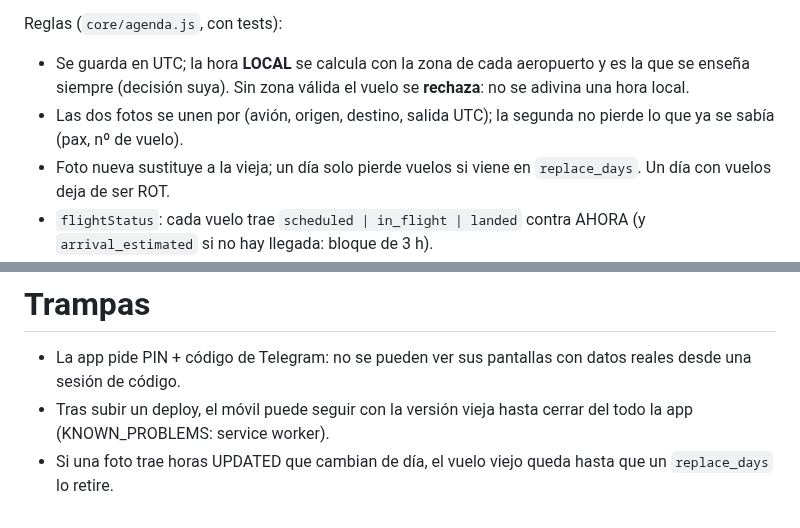
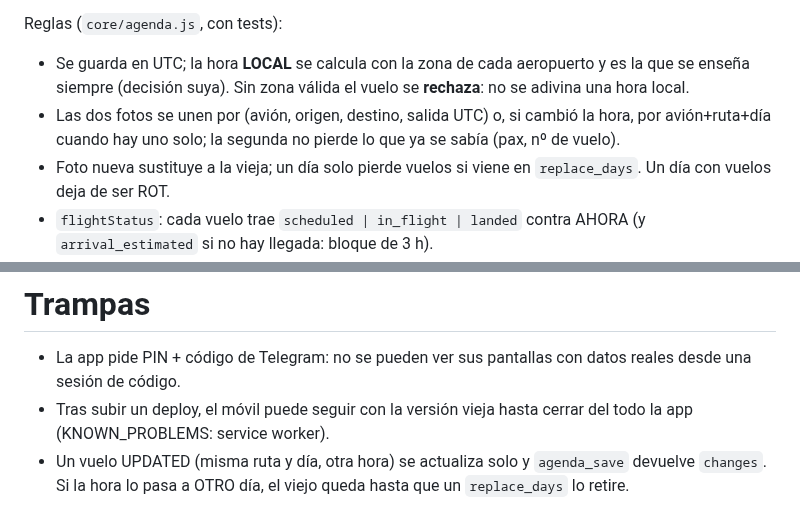
Before and after one commit to Elena2797/ElenaOS, a Markdown page: docs/modules/VISTAJET_AGENDA.md, 2 parts joined by grey strips. Drawn GitHub-style.

Commit message:
docs: agenda, vuelos UPDATED

```diff
--- a/docs/modules/VISTAJET_AGENDA.md
+++ b/docs/modules/VISTAJET_AGENDA.md
@@ -21,7 +21,7 @@ capturas) y llama a `agenda_save`:
 Reglas (`core/agenda.js`, con tests):
 - Se guarda en UTC; la hora **LOCAL** se calcula con la zona de cada aeropuerto y es la que se enseña siempre (decisión suya).
   Sin zona válida el vuelo se **rechaza**: no se adivina una hora local.
-- Las dos fotos se unen por (avión, origen, destino, salida UTC); la segunda no pierde lo que ya se sabía (pax, nº de vuelo).
+- Las dos fotos se unen por (avión, origen, destino, salida UTC) o, si cambió la hora, por avión+ruta+día cuando hay uno solo; la segunda no pierde lo que ya se sabía (pax, nº de vuelo).
 - Foto nueva sustituye a la vieja; un día solo pierde vuelos si viene en `replace_days`. Un día con vuelos deja de ser ROT.
 - `flightStatus`: cada vuelo trae `scheduled | in_flight | landed` contra AHORA (y `arrival_estimated` si no hay llegada: bloque de 3 h).
 
@@ -45,4 +45,4 @@ Reglas (`core/agenda.js`, con tests):
 
 - La app pide PIN + código de Telegram: no se pueden ver sus pantallas con datos reales desde una sesión de código.
 - Tras subir un deploy, el móvil puede seguir con la versión vieja hasta cerrar del todo la app (KNOWN_PROBLEMS: service worker).
-- Si una foto trae horas UPDATED que cambian de día, el vuelo viejo queda hasta que un `replace_days` lo retire.
+- Un vuelo UPDATED (misma ruta y día, otra hora) se actualiza solo y `agenda_save` devuelve `changes`. Si la hora lo pasa a OTRO día, el viejo queda hasta que un `replace_days` lo retire.
```
